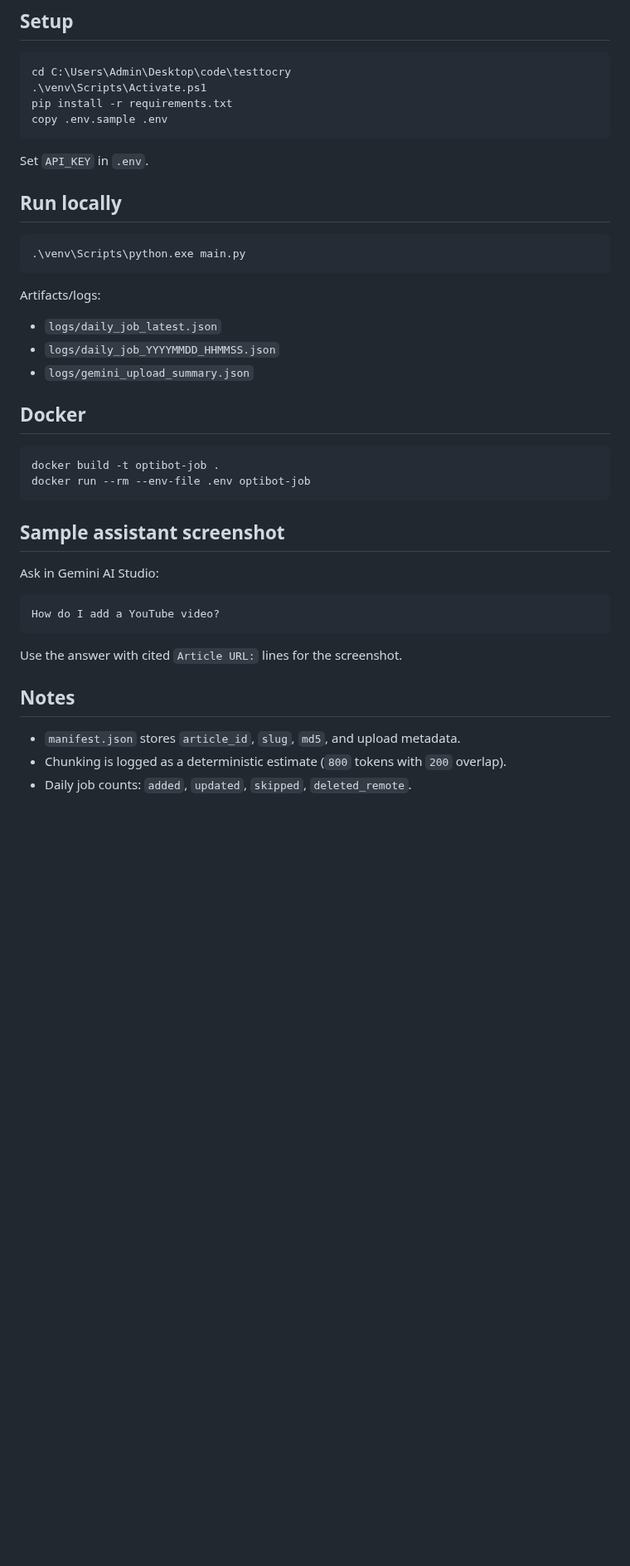
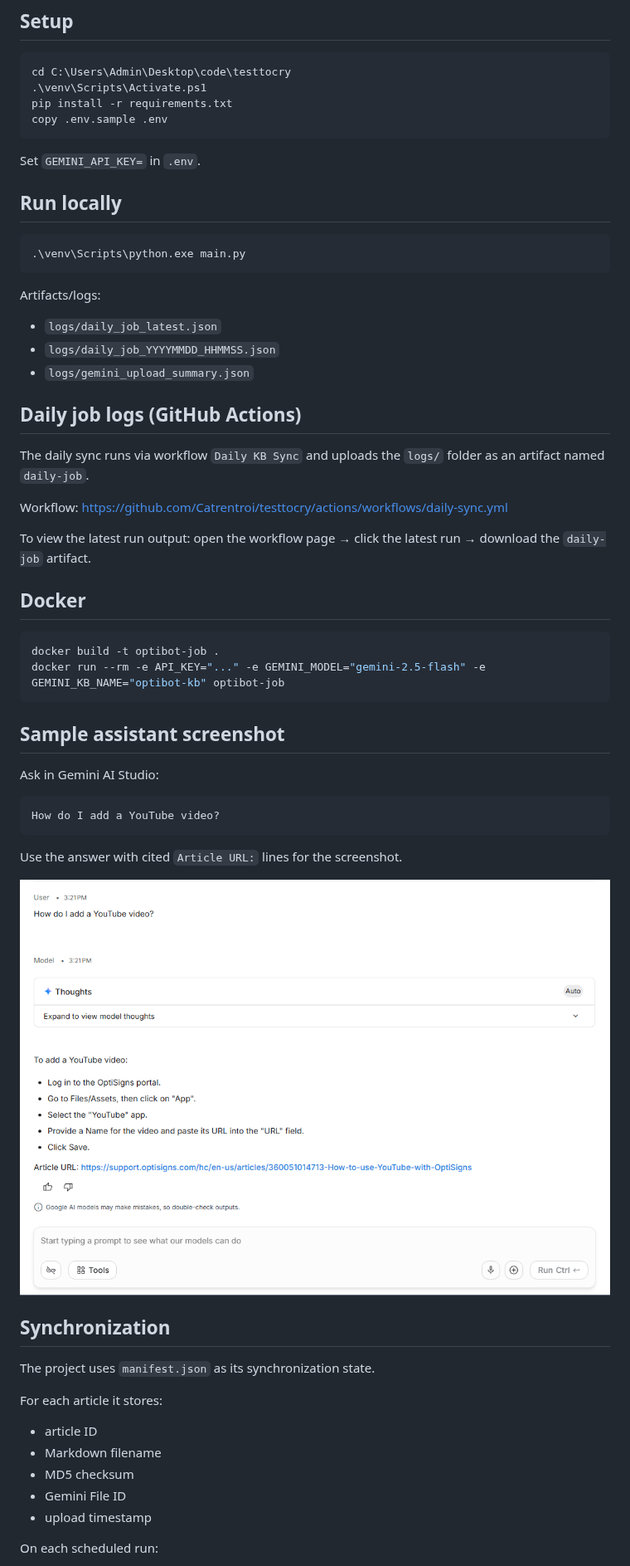
Before and after one commit to Catrentroi/testtocry, a Markdown page: README.md, the part around one of its changes. Shown at 83% size. GitHub-like rendering; pictures changed too: screenshot.png (added); blank space fills up the shorter version.

Commit message:
add job log and screenshot

````diff
--- a/README.md
+++ b/README.md
@@ -11,7 +11,7 @@ pip install -r requirements.txt
 copy .env.sample .env
 ```
 
-Set `API_KEY` in `.env`.
+Set `GEMINI_API_KEY=` in `.env`.
 
 ## Run locally
 
@@ -24,11 +24,18 @@ Artifacts/logs:
 - `logs/daily_job_YYYYMMDD_HHMMSS.json`
 - `logs/gemini_upload_summary.json`
 
+## Daily job logs (GitHub Actions)
+The daily sync runs via workflow `Daily KB Sync` and uploads the `logs/` folder as an artifact named `daily-job`.
+
+Workflow: https://github.com/Catrentroi/testtocry/actions/workflows/daily-sync.yml
+
+To view the latest run output: open the workflow page → click the latest run → download the `daily-job` artifact.
+
 ## Docker
 
 ```powershell
 docker build -t optibot-job .
-docker run --rm --env-file .env optibot-job
+docker run --rm -e API_KEY="..." -e GEMINI_MODEL="gemini-2.5-flash" -e GEMINI_KB_NAME="optibot-kb" optibot-job
 ```
 
 ## Sample assistant screenshot
@@ -41,8 +48,19 @@ How do I add a YouTube video?
 
 Use the answer with cited `Article URL:` lines for the screenshot.
 
-## Notes
+![Assistant answer with citations](./screenshot.png)
 
-- `manifest.json` stores `article_id`, `slug`, `md5`, and upload metadata.
-- Chunking is logged as a deterministic estimate (`800` tokens with `200` overlap).
-- Daily job counts: `added`, `updated`, `skipped`, `deleted_remote`.
+## Synchronization
+
+The project uses `manifest.json` as its synchronization state.
+
+For each article it stores:
+
+- article ID
+- Markdown filename
+- MD5 checksum
+- Gemini File ID
+- upload timestamp
+
+On each scheduled run:
+
````
Also changed, not shown: other parts of README.md (+4 -0 lines), 3 other files.
